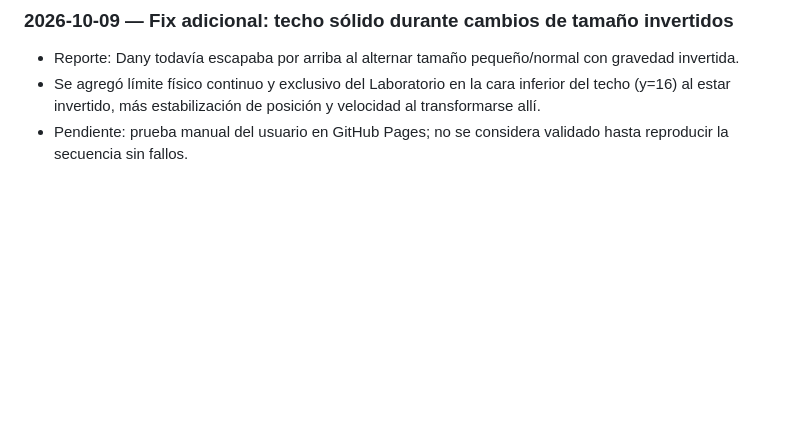
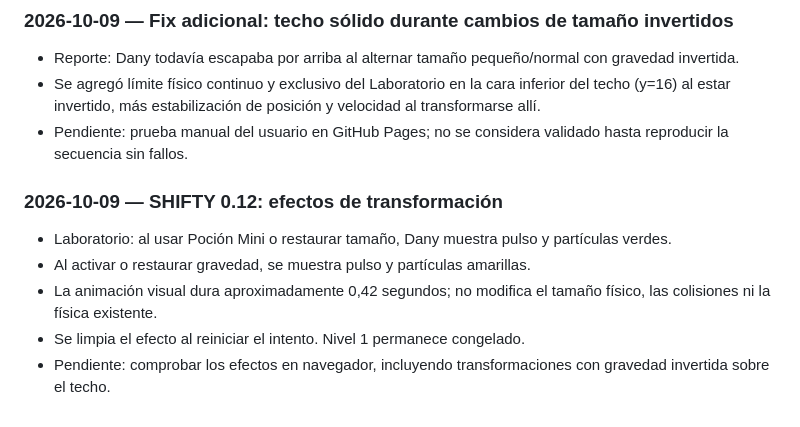
Before and after one commit to Chigui-07/Shifty, a Markdown page: README.md, the part around the change. Rendered like a GitHub page; blank space fills up the shorter version.

Commit message:
Docs: documentar animaciones de transformación 0.12

```diff
--- a/README.md
+++ b/README.md
@@ -175,3 +175,10 @@ Abrir [index.html](./index.html) en un navegador moderno. No requiere instalar n
 - Reporte: Dany todavía escapaba por arriba al alternar tamaño pequeño/normal con gravedad invertida.
 - Se agregó límite físico continuo y exclusivo del Laboratorio en la cara inferior del techo (y=16) al estar invertido, más estabilización de posición y velocidad al transformarse allí.
 - Pendiente: prueba manual del usuario en GitHub Pages; no se considera validado hasta reproducir la secuencia sin fallos.
+
+### 2026-10-09 — SHIFTY 0.12: efectos de transformación
+- Laboratorio: al usar Poción Mini o restaurar tamaño, Dany muestra pulso y partículas verdes.
+- Al activar o restaurar gravedad, se muestra pulso y partículas amarillas.
+- La animación visual dura aproximadamente 0,42 segundos; no modifica el tamaño físico, las colisiones ni la física existente.
+- Se limpia el efecto al reiniciar el intento. Nivel 1 permanece congelado.
+- Pendiente: comprobar los efectos en navegador, incluyendo transformaciones con gravedad invertida sobre el techo.
```
